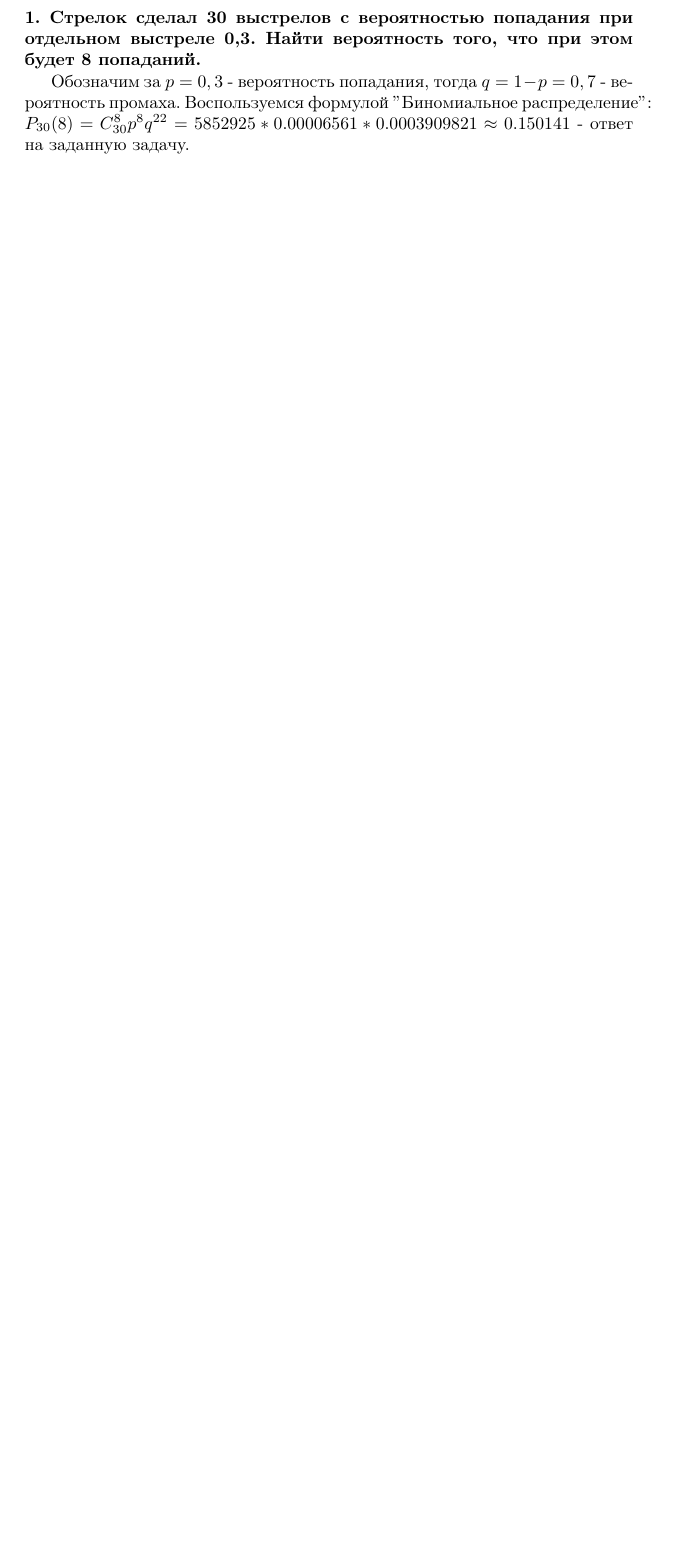
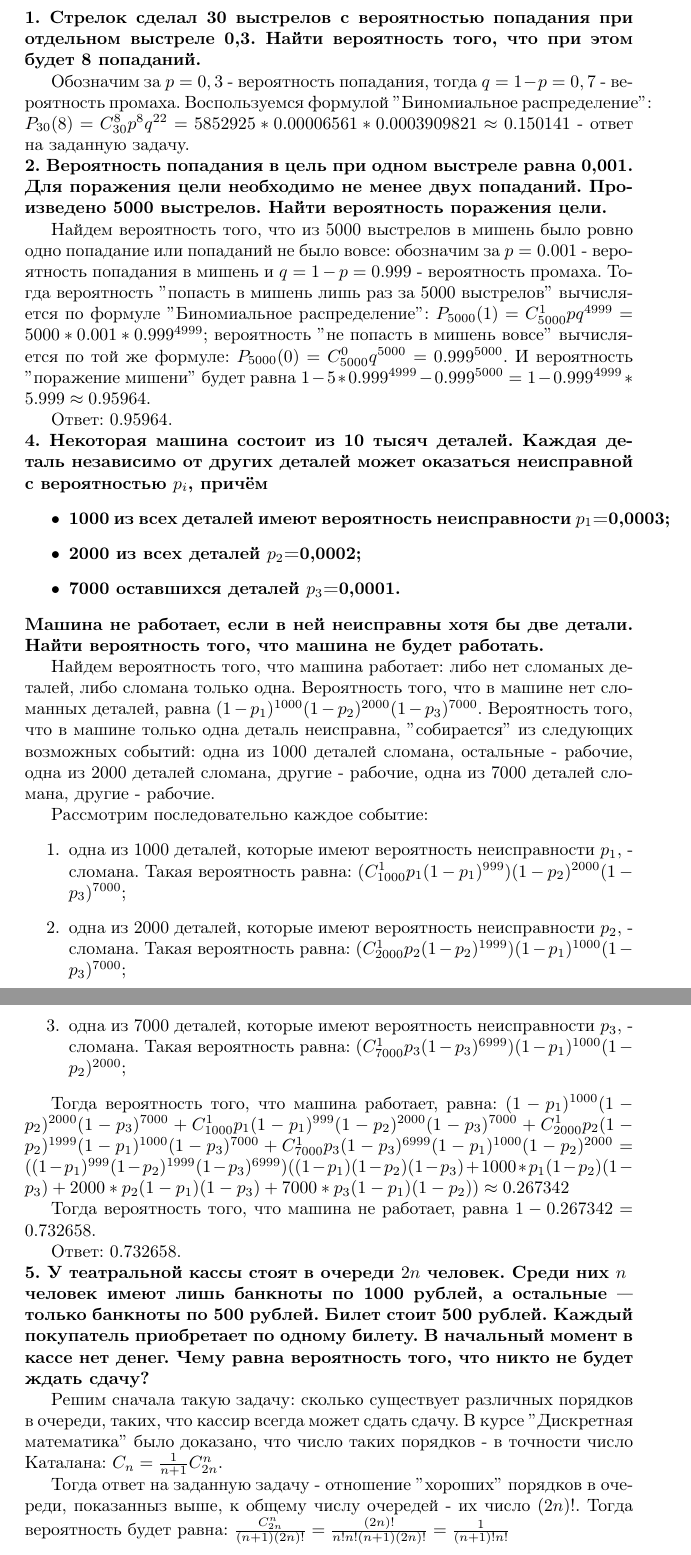
Before and after one commit to Greenbelg/HomeWorks, a LaTeX document (PT/FifthHW/FifthHWPT.tex): part of the page before the commit and two parts of pages 1 and 2 of 2 after it, the two joined at a grey line, cut so that both start at the same text, the shorter picture padded with empty space. Compiled offline with pdfLaTeX.

Commit message:
2,4,5 tasks are completed

```diff
--- a/PT/FifthHW/FifthHWPT.tex
+++ b/PT/FifthHW/FifthHWPT.tex
@@ -11,4 +11,39 @@
 \noindent \textbf{1. Стрелок сделал 30 выстрелов с вероятностью попадания при отдельном выстреле 0,3. Найти вероятность того, что при этом будет 8 попаданий.}
 
 Обозначим за $p=0,3$ - вероятность попадания, тогда $q=1-p=0,7$ - вероятность промаха. Воспользуемся формулой $"$Биномиальное распределение$"$: $P_{30}(8) = C_{30}^8p^8q^{22}= 5852925 * 0.00006561 * 0.0003909821 \approx 0.150141$ - ответ на заданную задачу.
+
+\noindent \textbf{2. Вероятность попадания в цель при одном выстреле равна 0,001. Для поражения цели необходимо не менее двух попаданий. Произведено 5000 выстрелов. Найти вероятность поражения цели.}
+
+Найдем вероятность того, что из 5000 выстрелов в мишень было ровно одно попадание или попаданий не было вовсе: обозначим за $p=0.001$ - вероятность попадания в мишень и $q = 1 - p = 0.999$ - вероятность промаха. Тогда вероятность $"$попасть в мишень лишь раз за 5000 выстрелов$"$ вычисляется по формуле $"$Биномиальное распределение$"$: $P_{5000}(1) = C_{5000}^1 p q^{4999}=5000 * 0.001 * 0.999^{4999}$; вероятность $"$не попасть в мишень вовсе$"$ вычисляется по той же формуле: $P_{5000}(0) = C_{5000}^0 q^{5000} = 0.999^{5000}$. И вероятность $"$поражение мишени$"$ будет равна $1 - 5 * 0.999^{4999} - 0.999^{5000} = 1 - 0.999^{4999}*5.999 \approx 0.95964$.
+
+Ответ: 0.95964.
+
+\noindent \textbf{4. Некоторая машина состоит из 10 тысяч деталей. Каждая деталь независимо от других деталей может оказаться неисправной с вероятностью $p_i$, причём
+\begin{itemize}
+\item 1000 из всех деталей имеют вероятность неисправности $p_1$=0,0003;
+\item 2000 из всех деталей $p_2$=0,0002;
+\item 7000 оставшихся деталей $p_3$=0,0001.
+\end{itemize}
+    Машина не работает, если в ней неисправны хотя бы две детали. Найти вероятность того, что машина не будет работать.}
+
+Найдем вероятность того, что машина работает: либо нет сломаных деталей, либо сломана только одна. Вероятность того, что в машине нет сломанных деталей, равна $(1-p_1)^{1000}(1-p_2)^{2000}(1-p_3)^{7000}$. Вероятность того, что в машине только одна деталь неисправна, $"$собирается$"$ из следующих возможных событий: одна из 1000 деталей сломана, остальные - рабочие, одна из 2000 деталей сломана, другие - рабочие, одна из 7000 деталей сломана, другие - рабочие.
+
+Рассмотрим последовательно каждое событие:
+\begin{enumerate}
+\item одна из 1000 деталей, которые имеют вероятность неисправности $p_1$, - сломана. Такая вероятность равна: $(C_{1000}^1p_1(1-p_1)^{999})(1-p_2)^{2000}(1-p_3)^{7000}$;
+\item одна из 2000 деталей, которые имеют вероятность неисправности $p_2$, - сломана. Такая вероятность равна: $(C_{2000}^1p_2(1-p_2)^{1999})(1-p_1)^{1000}(1-p_3)^{7000}$;
+\item одна из 7000 деталей, которые имеют вероятность неисправности $p_3$, - сломана. Такая вероятность равна: $(C_{7000}^1p_3(1-p_3)^{6999})(1-p_1)^{1000}(1-p_2)^{2000}$;
+\end{enumerate}
+
+Тогда вероятность того, что машина работает, равна: $(1-p_1)^{1000}(1-p_2)^{2000}(1-p_3)^{7000} + C_{1000}^1p_1(1-p_1)^{999}(1-p_2)^{2000}(1-p_3)^{7000} + C_{2000}^1p_2(1-p_2)^{1999}(1-p_1)^{1000}(1-p_3)^{7000} + C_{7000}^1p_3(1-p_3)^{6999}(1-p_1)^{1000}(1-p_2)^{2000} = ((1-p_1)^{999}(1-p_2)^{1999}(1-p_3)^{6999})((1-p_1)(1-p_2)(1-p_3) + 1000 * p_1(1-p_2)(1-p_3)+2000*p_2(1-p_1)(1-p_3)+7000*p_3(1-p_1)(1-p_2)) \approx 0.267342$
+
+Тогда вероятность того, что машина не работает, равна $1 - 0.267342 =0.732658 $.
+
+Ответ: 0.732658.
+
+\noindent \textbf{5. У театральной кассы стоят в очереди $2n$ человек. Среди них $n $ человек имеют лишь банкноты по 1000 рублей, а остальные — только банкноты по 500 рублей. Билет стоит 500 рублей. Каждый покупатель приобретает по одному билету. В начальный момент в кассе нет денег. Чему равна вероятность того, что никто не будет ждать сдачу?}
+
+Решим сначала такую задачу: сколько существует различных порядков в очереди, таких, что кассир всегда может сдать сдачу. В курсе $"$Дискретная математика$"$ было доказано, что число таких порядков - в точности число Каталана: $C_n = \frac{1}{n+1}C_{2n}^n$.
+
+Тогда ответ на заданную задачу - отношение $"$хороших$"$ порядков в очереди, показанныз выше, к общему числу очередей - их число $(2n)!$. Тогда вероятность будет равна: $\frac{C_{2n}^n}{(n+1)(2n)!} = \frac{(2n)!}{n!n!(n+1)(2n)!}= \frac{1}{(n+1)!n!}$
 \end{document}
```
Also changed, not shown: PT/FifthHW/FifthHWPT.pdf, 1 other file.
